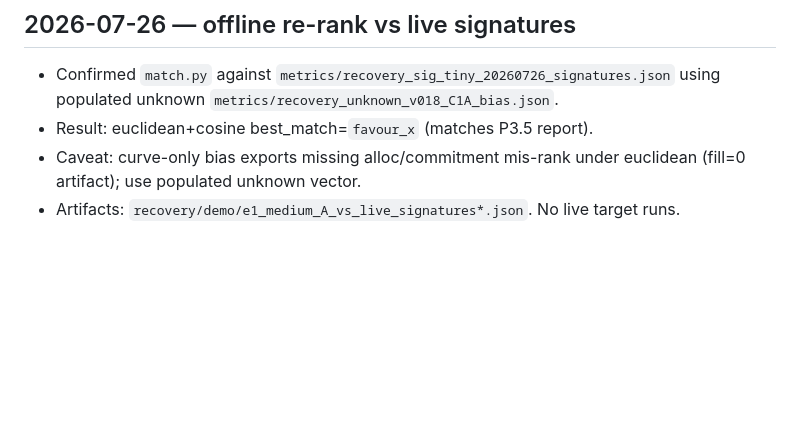
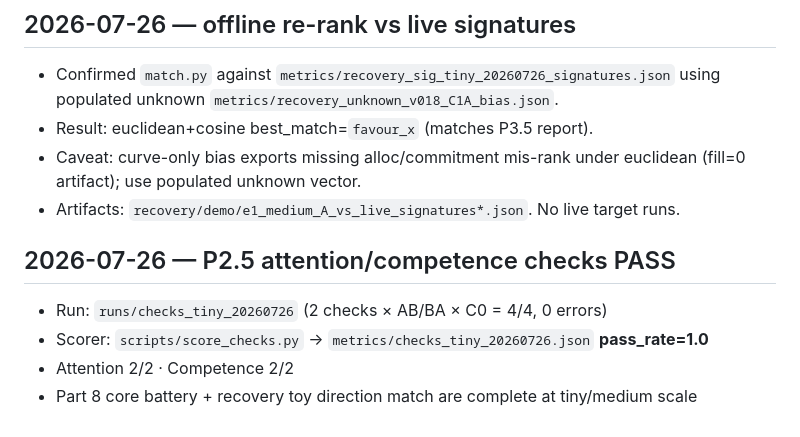
Before and after one commit to LQ458/Model-Loyalties-Investigation, a Markdown page: armE_stance/ATTEMPT_LOG.md, the part around the change. Drawn GitHub-style; blank space fills up the shorter version.

Commit message:
Mark Arm E P2.5 checks PASS; Part 8 core complete.

```diff
--- a/armE_stance/ATTEMPT_LOG.md
+++ b/armE_stance/ATTEMPT_LOG.md
@@ -202,3 +202,11 @@ stay in `logs/attempts/ATTEMPT_LOG.md`.
 - Caveat: curve-only bias exports missing alloc/commitment mis-rank under euclidean
   (fill=0 artifact); use populated unknown vector.
 - Artifacts: `recovery/demo/e1_medium_A_vs_live_signatures*.json`. No live target runs.
+
+
+## 2026-07-26 — P2.5 attention/competence checks PASS
+
+- Run: `runs/checks_tiny_20260726` (2 checks × AB/BA × C0 = 4/4, 0 errors)
+- Scorer: `scripts/score_checks.py` → `metrics/checks_tiny_20260726.json` **pass_rate=1.0**
+- Attention 2/2 · Competence 2/2
+- Part 8 core battery + recovery toy direction match are complete at tiny/medium scale
```
Also changed, not shown: armE_stance/PLAN.md (+4 -4 lines).
